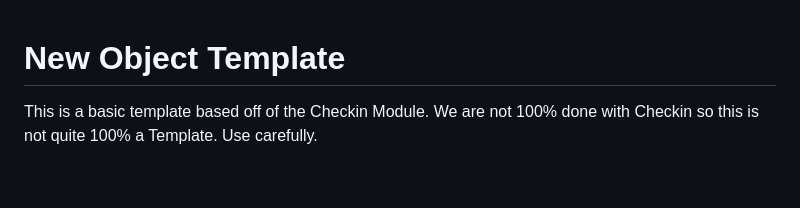
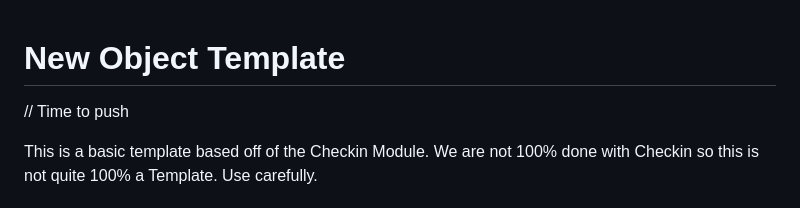
Before and after one commit to CodersCampus/cp, a Markdown page: docs/NEW_MODULE_TEMPLATE.md, the part around the change. GitHub-like rendering; blank space fills up the shorter version.

Commit message:
Added comment

```diff
--- a/docs/NEW_MODULE_TEMPLATE.md
+++ b/docs/NEW_MODULE_TEMPLATE.md
@@ -1,4 +1,7 @@
 # New Object Template
+
+// Time to push
+
 
 This is a basic template based off of the Checkin Module. We are not 100% done with Checkin so this is not quite 100% a Template.
 Use carefully.
```
